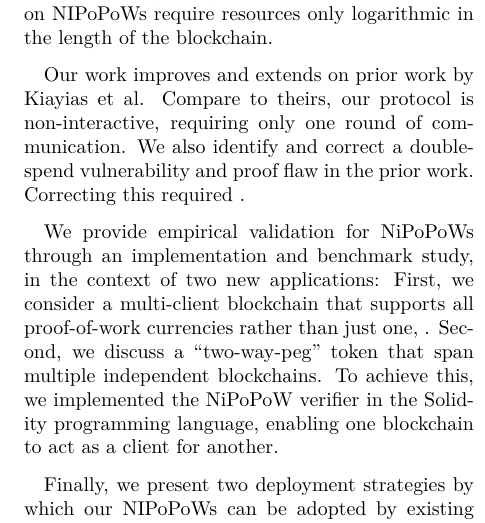
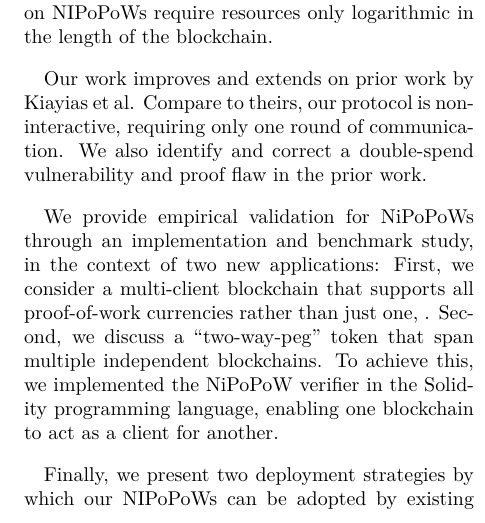
Before and after one commit to dionyziz/popow, a LaTeX document (whitepaper/nipopows.tex, which reads whitepaper/abstract.tex): part of one column of page 1 of 25, cut so that both start at the same text. Compiled offline with pdfLaTeX; a LaTeX package or settings file that is missing is left out.

Commit message:
Fix hanging abstract sentence

```diff
--- a/whitepaper/abstract.tex
+++ b/whitepaper/abstract.tex
@@ -3,7 +3,7 @@ Unlike a traditional blockchain client
 which must verify the entire linearly-growing chain of PoWs, clients based on
 NIPoPoWs require resources only logarithmic in the length of the blockchain.
 
-Our work improves and extends on prior work by Kiayias et al. Compare to theirs, our protocol is non-interactive, requiring only one round of communication. We also identify and correct a double-spend vulnerability and proof flaw in the prior work. Correcting this required \anote{TODO}.
+Our work improves and extends on prior work by Kiayias et al. Compare to theirs, our protocol is non-interactive, requiring only one round of communication. We also identify and correct a double-spend vulnerability and proof flaw in the prior work. % Correcting this required \anote{TODO}.
 
 We provide empirical validation for NiPoPoWs through an implementation and benchmark study, in the context of two new applications:
 First, we consider a multi-client blockchain that supports all proof-of-work currencies rather than just one, \anote{XXX about efficiency}.
```
